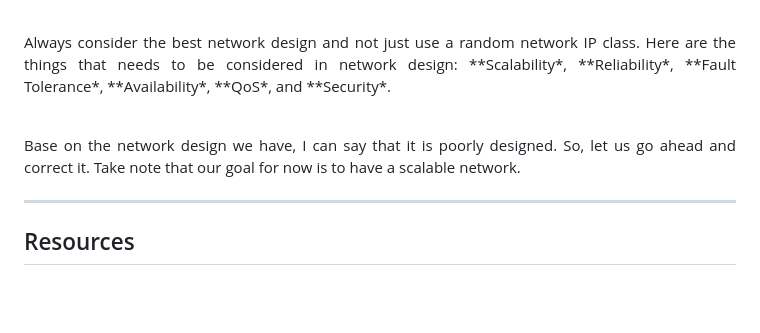
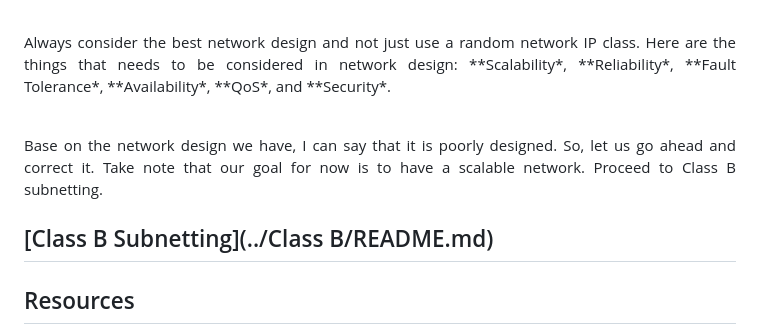
Before and after one commit to stephinehc/network-engineer-portfolio-v0.1, a Markdown page: networking-roadmap/01-network-design-fundamentals/README.md, the part around the change. Rendered like a GitHub page; blank space fills up the shorter version.

```diff
--- a/networking-roadmap/01-network-design-fundamentals/README.md
+++ b/networking-roadmap/01-network-design-fundamentals/README.md
@@ -118,9 +118,10 @@ Always consider the best network design and not just use a random network IP cla
 </p>
   <br>
 <p align="justify">
-Base on the network design we have, I can say that it is poorly designed. So, let us go ahead and correct it. Take note that our goal for now is to have a scalable network.
+Base on the network design we have, I can say that it is poorly designed. So, let us go ahead and correct it. Take note that our goal for now is to have a scalable network. Proceed to Class B subnetting.
 </p>
 
+[Class B Subnetting](../Class B/README.md)
 ---
 
 ## Resources
```
